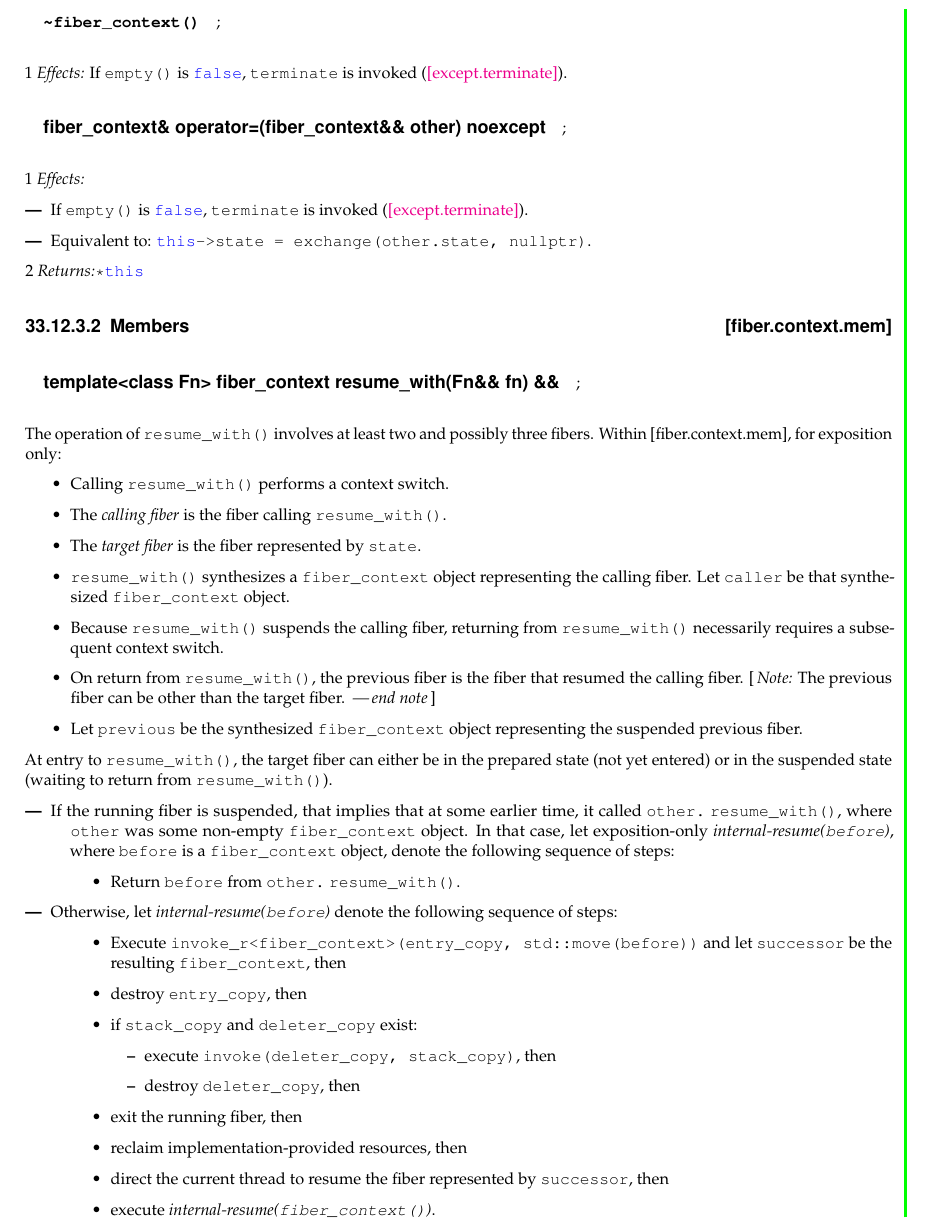
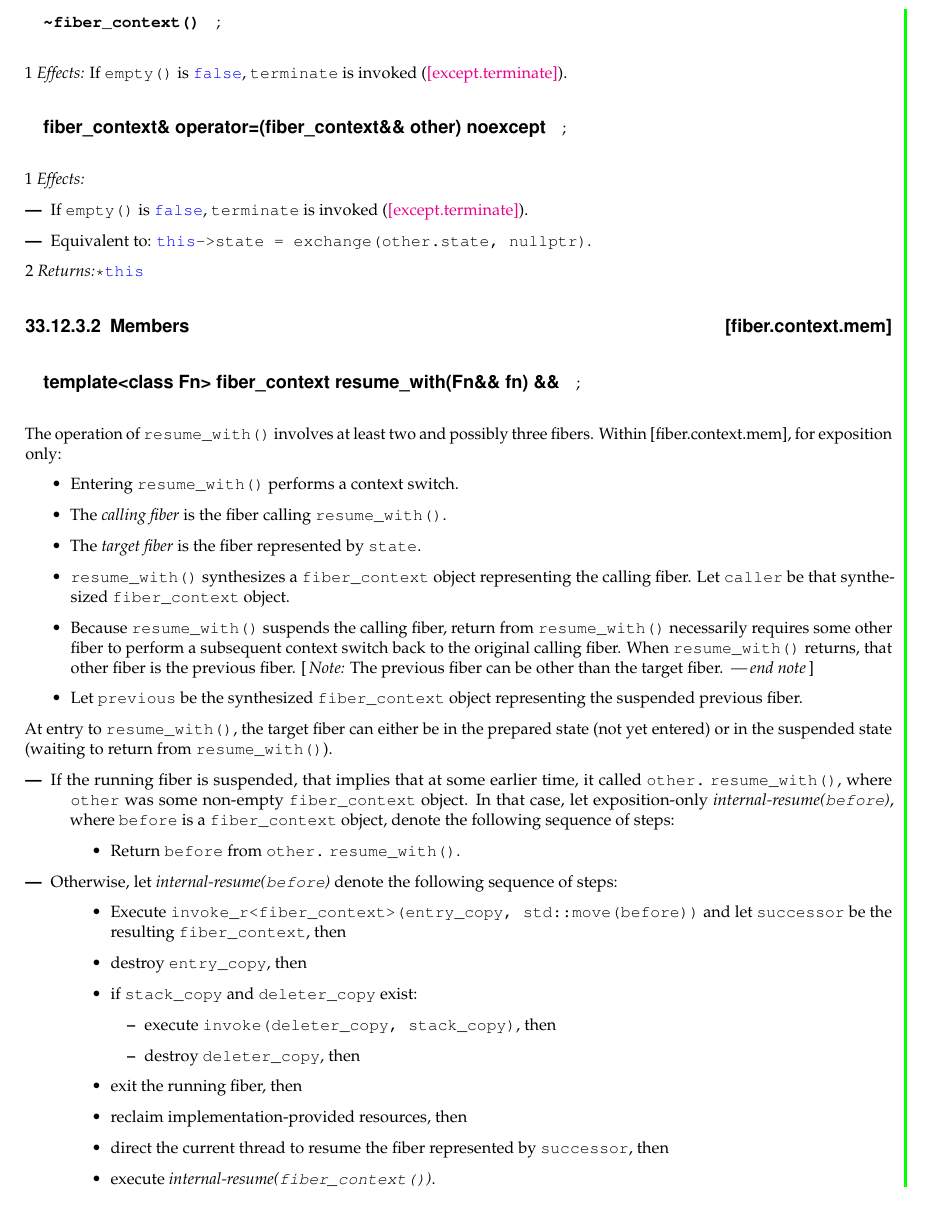
Before and after one commit to olk/P0876, a LaTeX document (P0876R18.tex, which reads api.tex): part of page 34 of 40, cut so that both start at the same text. Compiled offline with pdfLaTeX.

Commit message:
Tweaks to P0876R18 per Andrzej review.

```diff
--- a/api.tex
+++ b/api.tex
@@ -349,15 +349,15 @@ The operation of \resumewith involves at least two and possibly three fibers.
 Within [fiber.context.mem], for exposition only:
 
 \begin{itemize}
-    \item Calling \resumewith performs a context switch.
+    \item Entering \resumewith performs a context switch.
     \item The \emph{calling fiber} is the fiber calling \resumewith.
     \item The \emph{target fiber} is \thefiber{\state}.
     \item \resumewith synthesizes a \fiber object representing the calling
           fiber. Let \cpp{caller} be that synthesized \fiber object.
-    \item Because \resumewith suspends the calling fiber, returning
-          from \resumewith necessarily requires a subsequent context switch.
-    \item On return from \resumewith, the previous fiber is the fiber that
-          resumed the calling fiber.
+    \item Because \resumewith suspends the calling fiber, return
+          from \resumewith necessarily requires some other fiber to perform a
+          subsequent context switch back to the original calling fiber.
+          When \resumewith returns, that other fiber is the previous fiber.
           \tsnote{The previous fiber can be other than the target fiber.}
     \item Let \cpp{previous} be the synthesized \fiber object representing the
           suspended previous fiber.
```
Also changed, not shown: P0876R18.tex (+1 -1 lines).
